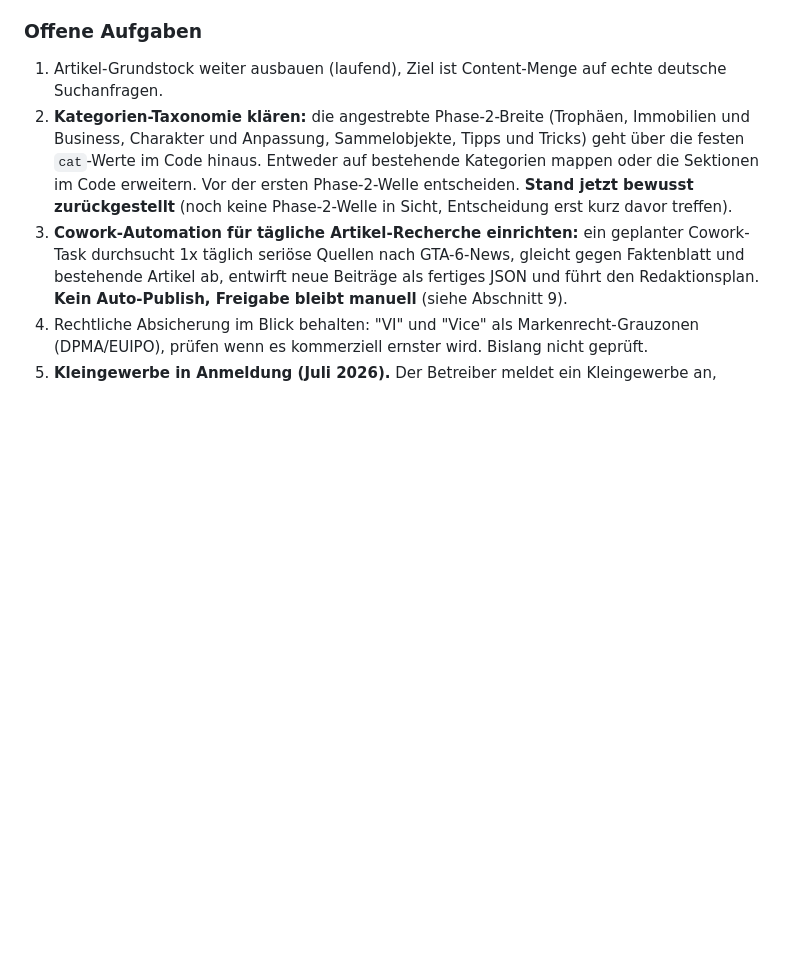
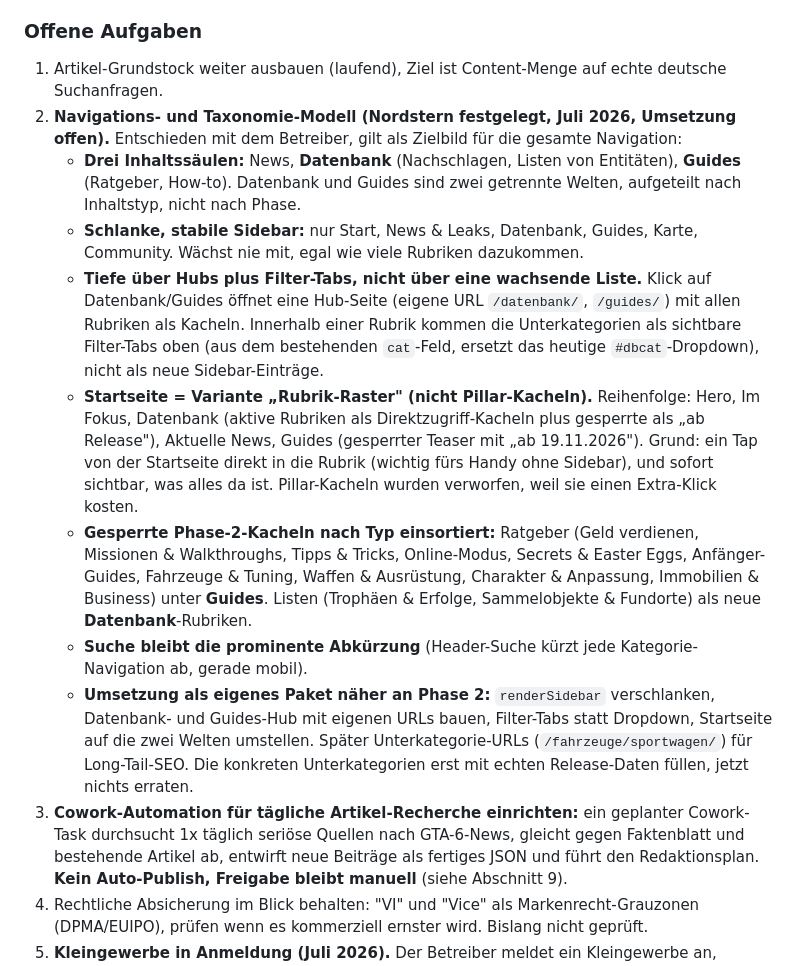
Before and after one commit to eddyhanne/ViceGuide, a Markdown page: CLAUDE.md, the part around the change. GitHub-like rendering; blank space fills up the shorter version.

Commit message:
Doku: Navigations- und Taxonomie-Modell als Nordstern festgehalten
Drei Saeulen (News, Datenbank, Guides), schlanke Sidebar, Tiefe ueber
Hubs plus Filter-Tabs, Startseite als Rubrik-Raster. Gesperrte Phase-2-
Kacheln nach Inhaltstyp aufgeteilt. Umsetzung als eigenes Paket naeher
an Phase 2. Entscheidung mit dem Betreiber getroffen.

Co-Authored-By: Claude Opus 4.8 <noreply@anthropic.com>
Claude-Session: https://claude.ai/code/session_01FWZwGa32qViJ5kV9b821E7

```diff
--- a/CLAUDE.md
+++ b/CLAUDE.md
@@ -369,7 +369,14 @@ php -S localhost:8000 -t .
 
 ### Offene Aufgaben
 1. Artikel-Grundstock weiter ausbauen (laufend), Ziel ist Content-Menge auf echte deutsche Suchanfragen.
-2. **Kategorien-Taxonomie klären:** die angestrebte Phase-2-Breite (Trophäen, Immobilien und Business, Charakter und Anpassung, Sammelobjekte, Tipps und Tricks) geht über die festen `cat`-Werte im Code hinaus. Entweder auf bestehende Kategorien mappen oder die Sektionen im Code erweitern. Vor der ersten Phase-2-Welle entscheiden. **Stand jetzt bewusst zurückgestellt** (noch keine Phase-2-Welle in Sicht, Entscheidung erst kurz davor treffen).
+2. **Navigations- und Taxonomie-Modell (Nordstern festgelegt, Juli 2026, Umsetzung offen).** Entschieden mit dem Betreiber, gilt als Zielbild für die gesamte Navigation:
+   - **Drei Inhaltssäulen:** News, **Datenbank** (Nachschlagen, Listen von Entitäten), **Guides** (Ratgeber, How-to). Datenbank und Guides sind zwei getrennte Welten, aufgeteilt nach Inhaltstyp, nicht nach Phase.
+   - **Schlanke, stabile Sidebar:** nur Start, News & Leaks, Datenbank, Guides, Karte, Community. Wächst nie mit, egal wie viele Rubriken dazukommen.
+   - **Tiefe über Hubs plus Filter-Tabs, nicht über eine wachsende Liste.** Klick auf Datenbank/Guides öffnet eine Hub-Seite (eigene URL `/datenbank/`, `/guides/`) mit allen Rubriken als Kacheln. Innerhalb einer Rubrik kommen die Unterkategorien als sichtbare Filter-Tabs oben (aus dem bestehenden `cat`-Feld, ersetzt das heutige `#dbcat`-Dropdown), nicht als neue Sidebar-Einträge.
+   - **Startseite = Variante „Rubrik-Raster" (nicht Pillar-Kacheln).** Reihenfolge: Hero, Im Fokus, Datenbank (aktive Rubriken als Direktzugriff-Kacheln plus gesperrte als „ab Release"), Aktuelle News, Guides (gesperrter Teaser mit „ab 19.11.2026"). Grund: ein Tap von der Startseite direkt in die Rubrik (wichtig fürs Handy ohne Sidebar), und sofort sichtbar, was alles da ist. Pillar-Kacheln wurden verworfen, weil sie einen Extra-Klick kosten.
+   - **Gesperrte Phase-2-Kacheln nach Typ einsortiert:** Ratgeber (Geld verdienen, Missionen & Walkthroughs, Tipps & Tricks, Online-Modus, Secrets & Easter Eggs, Anfänger-Guides, Fahrzeuge & Tuning, Waffen & Ausrüstung, Charakter & Anpassung, Immobilien & Business) unter **Guides**. Listen (Trophäen & Erfolge, Sammelobjekte & Fundorte) als neue **Datenbank**-Rubriken.
+   - **Suche bleibt die prominente Abkürzung** (Header-Suche kürzt jede Kategorie-Navigation ab, gerade mobil).
+   - **Umsetzung als eigenes Paket näher an Phase 2:** `renderSidebar` verschlanken, Datenbank- und Guides-Hub mit eigenen URLs bauen, Filter-Tabs statt Dropdown, Startseite auf die zwei Welten umstellen. Später Unterkategorie-URLs (`/fahrzeuge/sportwagen/`) für Long-Tail-SEO. Die konkreten Unterkategorien erst mit echten Release-Daten füllen, jetzt nichts erraten.
 3. **Cowork-Automation für tägliche Artikel-Recherche einrichten:** ein geplanter Cowork-Task durchsucht 1x täglich seriöse Quellen nach GTA-6-News, gleicht gegen Faktenblatt und bestehende Artikel ab, entwirft neue Beiträge als fertiges JSON und führt den Redaktionsplan. **Kein Auto-Publish, Freigabe bleibt manuell** (siehe Abschnitt 9).
 4. Rechtliche Absicherung im Blick behalten: "VI" und "Vice" als Markenrecht-Grauzonen (DPMA/EUIPO), prüfen wenn es kommerziell ernster wird. Bislang nicht geprüft.
 5. **Kleingewerbe in Anmeldung (Juli 2026).** Der Betreiber meldet ein Kleingewerbe an, ausgelöst durch den Schritt in die aktive Partnerakquise. Offene Folgepunkte: Umsatzsteuer-ID (falls beantragt) ins Impressum nachtragen, Steuerberater zu EÜR, IHK-Beitragsbefreiung und Kleinunternehmerregelung §19 UStG konsultieren. Details siehe Abschnitt 1, Rechtlicher Rahmen.
```
